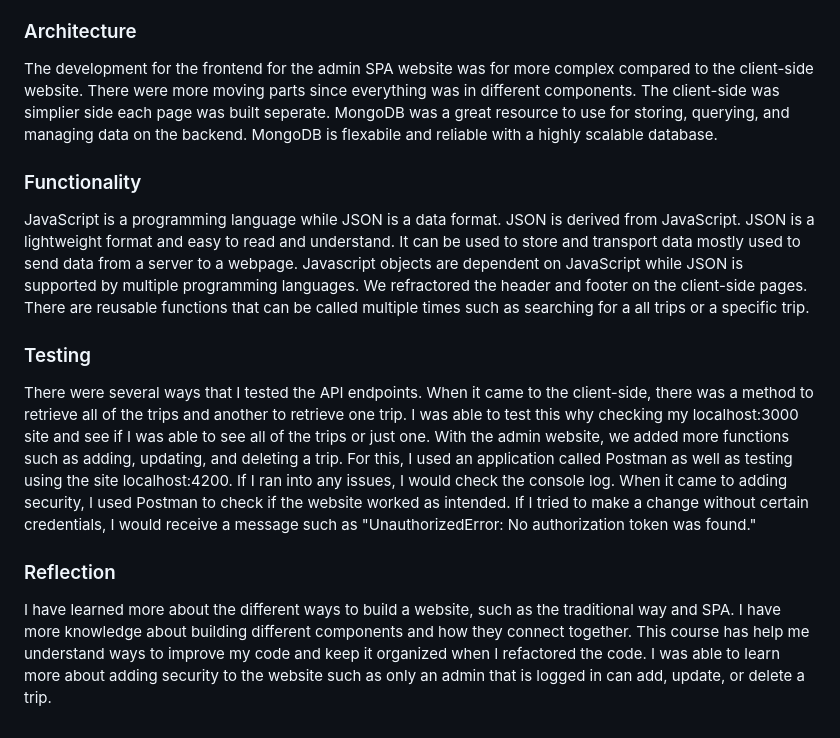
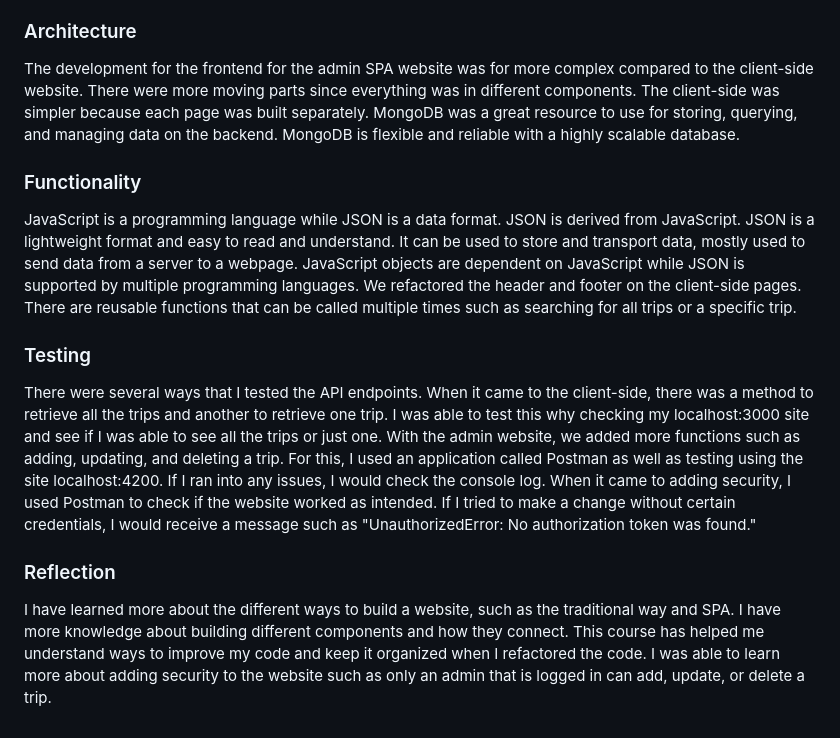
Before and after one commit to dakendall/cs465-fullstack, a Markdown page: README.md, the part around the change. Drawn GitHub-style.

```diff
--- a/README.md
+++ b/README.md
@@ -5,13 +5,13 @@ You are a software developer working for a software development company. Your su
 “We are looking to create a travel booking site for our customers to book travel packages. Our customers must be able to create an account, search for travel packages by location and price point, and book reservations with our travel agency. Customers must also be able to visit our website regularly before their trip to see their itineraries. We are also seeking to have an admin-only site where Travlr Getaways administrators can maintain a customer base, available trip packages, and pricing for each item and package.”
 
 ### Architecture
-The development for the frontend for the admin SPA website was for more complex compared to the client-side website. There were more moving parts since everything was in different components. The client-side was simplier side each page was built seperate. MongoDB was a great resource to use for storing, querying, and managing data on the backend. MongoDB is flexabile and reliable with a highly scalable database.
+The development for the frontend for the admin SPA website was for more complex compared to the client-side website. There were more moving parts since everything was in different components. The client-side was simpler because each page was built separately. MongoDB was a great resource to use for storing, querying, and managing data on the backend. MongoDB is flexible  and reliable with a highly scalable database.
 
 ### Functionality
-JavaScript is a programming language while JSON is a data format. JSON is derived from JavaScript. JSON is a lightweight format and easy to read and understand. It can be used to store and transport data mostly used to send data from a server to a webpage. Javascript objects are dependent on JavaScript while JSON is supported by multiple programming languages. We refractored the header and footer on the client-side pages. There are reusable functions that can be called multiple times such as searching for a all trips or a specific trip.
+JavaScript is a programming language while JSON is a data format. JSON is derived from JavaScript. JSON is a lightweight format and easy to read and understand. It can be used to store and transport data, mostly used to send data from a server to a webpage. JavaScript objects are dependent on JavaScript while JSON is supported by multiple programming languages. We refactored the header and footer on the client-side pages. There are reusable functions that can be called multiple times such as searching for all trips or a specific trip.
 
 ### Testing
-There were several ways that I tested the API endpoints. When it came to the client-side, there was a method to retrieve all of the trips and another to retrieve one trip. I was able to test this why checking my localhost:3000 site and see if I was able to see all of the trips or just one. With the admin website, we added more functions such as adding, updating, and deleting a trip. For this, I used an application called Postman as well as testing using the site localhost:4200. If I ran into any issues, I would check the console log. When it came to adding security, I used Postman to check if the website worked as intended. If I tried to make a change without certain credentials, I would receive a message such as "UnauthorizedError: No authorization token was found."
+There were several ways that I tested the API endpoints. When it came to the client-side, there was a method to retrieve all the trips and another to retrieve one trip. I was able to test this why checking my localhost:3000 site and see if I was able to see all the trips or just one. With the admin website, we added more functions such as adding, updating, and deleting a trip. For this, I used an application called Postman as well as testing using the site localhost:4200. If I ran into any issues, I would check the console log. When it came to adding security, I used Postman to check if the website worked as intended. If I tried to make a change without certain credentials, I would receive a message such as "UnauthorizedError: No authorization token was found."
 
 ### Reflection
-I have learned more about the different ways to build a website, such as the traditional way and SPA. I have more knowledge about building different components and how they connect together. This course has help me understand ways to improve my code and keep it organized when I refactored the code. I was able to learn more about adding security to the website such as only an admin that is logged in can add, update, or delete a trip.
+I have learned more about the different ways to build a website, such as the traditional way and SPA. I have more knowledge about building different components and how they connect. This course has helped me understand ways to improve my code and keep it organized when I refactored the code. I was able to learn more about adding security to the website such as only an admin that is logged in can add, update, or delete a trip.
```
